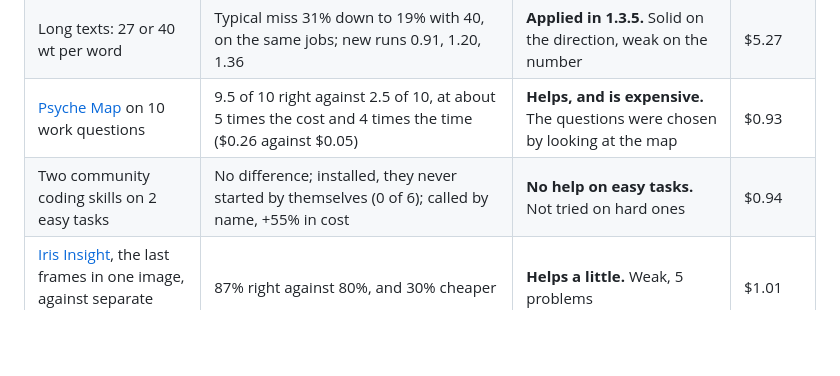
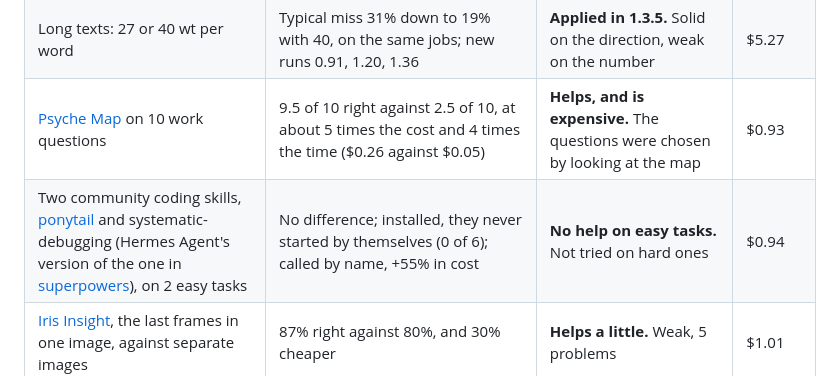
Before and after one commit to Korvonordico/quotient-claude-tokens, a Markdown page: README.md, the part around the change. Rendered like a GitHub page; blank space fills up the shorter version.

Commit message:
README: name the two community skills of the test, ponytail and systematic-debugging

```diff
--- a/README.md
+++ b/README.md
@@ -178,7 +178,7 @@ On 1 November 2026 Quotient and the tools around it were tried with and without,
 | 1.3.4 on big jobs | Typical miss 40% against 192%; 10 of 10 measured; 14% more expensive | **Helps on estimates, costs more.** Weak on numbers. Long guides were still quoted at half their cost | $7.68 |
 | Long texts: 27 or 40 wt per word | Typical miss 31% down to 19% with 40, on the same jobs; new runs 0.91, 1.20, 1.36 | **Applied in 1.3.5.** Solid on the direction, weak on the number | $5.27 |
 | [Psyche Map](https://github.com/Korvonordico/psyche-map) on 10 work questions | 9.5 of 10 right against 2.5 of 10, at about 5 times the cost and 4 times the time ($0.26 against $0.05) | **Helps, and is expensive.** The questions were chosen by looking at the map | $0.93 |
-| Two community coding skills on 2 easy tasks | No difference; installed, they never started by themselves (0 of 6); called by name, +55% in cost | **No help on easy tasks.** Not tried on hard ones | $0.94 |
+| Two community coding skills, [ponytail](https://github.com/DietrichGebert/ponytail) and systematic-debugging (Hermes Agent's version of the one in [superpowers](https://github.com/obra/superpowers)), on 2 easy tasks | No difference; installed, they never started by themselves (0 of 6); called by name, +55% in cost | **No help on easy tasks.** Not tried on hard ones | $0.94 |
 | [Iris Insight](https://github.com/Korvonordico/iris-insight), the last frames in one image, against separate images | 87% right against 80%, and 30% cheaper | **Helps a little.** Weak, 5 problems | $1.01 |
 | The same, with a short text summary | 97% against 80% and 73%; 89% against 46% on 9 new problems. A first run scored 77%, because of a defect in the summary. A slowdown on a static screen stayed badly read (0.5 of 3) | **Helps, most on freezes.** Weak on the numbers; graded by the agent that ran it | $1.56 and $1.76 |
 | Words of 10 skill descriptions in Hermes | On hard requests, right skill from 80 of 100 to 60 of 60 | **Helps in a simulation.** Weak for real use | $4.04 |
```
Also changed, not shown: docs/evidence/api-tests.md (+2 -0 lines).
